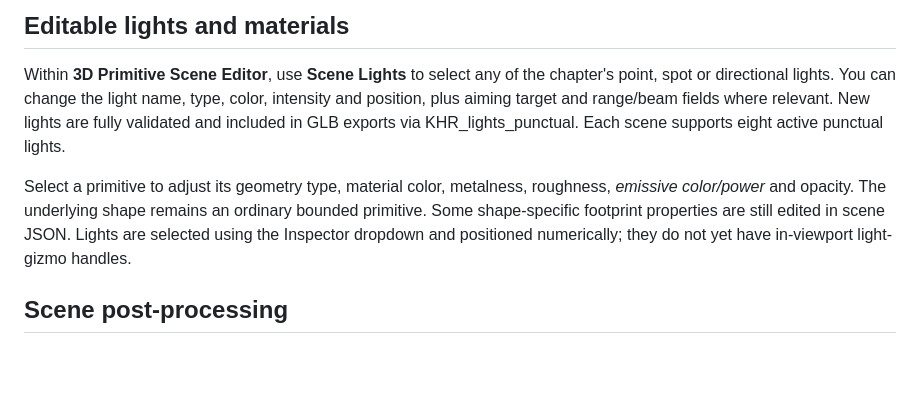
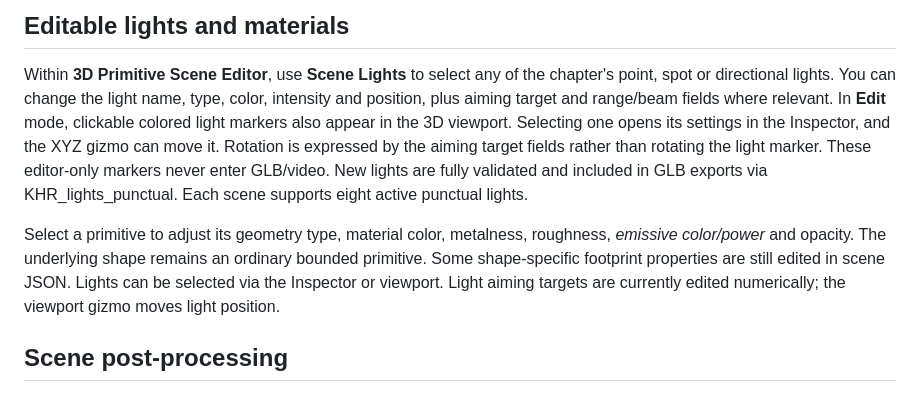
Before and after one commit to Teethree89/paige-video-render, a Markdown page: docs/STUDIO_CREATE_AND_EFFECTS.md, the part around the change. Drawn GitHub-style; blank space fills up the shorter version.

Commit message:
Document in-viewport light selection and XYZ gizmos instead of inspector-only workflow

```diff
--- a/docs/STUDIO_CREATE_AND_EFFECTS.md
+++ b/docs/STUDIO_CREATE_AND_EFFECTS.md
@@ -28,14 +28,18 @@ right-click memory is local to your browser, not part of the project ZIP.
 Within **3D Primitive Scene Editor**, use **Scene Lights** to select any of the
 chapter's point, spot or directional lights. You can change the light name,
 type, color, intensity and position, plus aiming target and range/beam fields
-where relevant. New lights are fully validated and included in GLB exports
-via KHR_lights_punctual. Each scene supports eight active punctual lights.
+where relevant. In **Edit** mode, clickable colored light markers also appear
+in the 3D viewport. Selecting one opens its settings in the Inspector, and the
+XYZ gizmo can move it. Rotation is expressed by the aiming target fields rather
+than rotating the light marker. These editor-only markers never enter GLB/video.
+New lights are fully validated and included in GLB exports via
+KHR_lights_punctual. Each scene supports eight active punctual lights.
 
 Select a primitive to adjust its geometry type, material color, metalness,
 roughness, *emissive color/power* and opacity. The underlying shape remains an
 ordinary bounded primitive. Some shape-specific footprint properties are still
-edited in scene JSON. Lights are selected using the Inspector dropdown and
-positioned numerically; they do not yet have in-viewport light-gizmo handles.
+edited in scene JSON. Lights can be selected via the Inspector or viewport. Light aiming targets
+are currently edited numerically; the viewport gizmo moves light position.
 
 ## Scene post-processing
 
```
